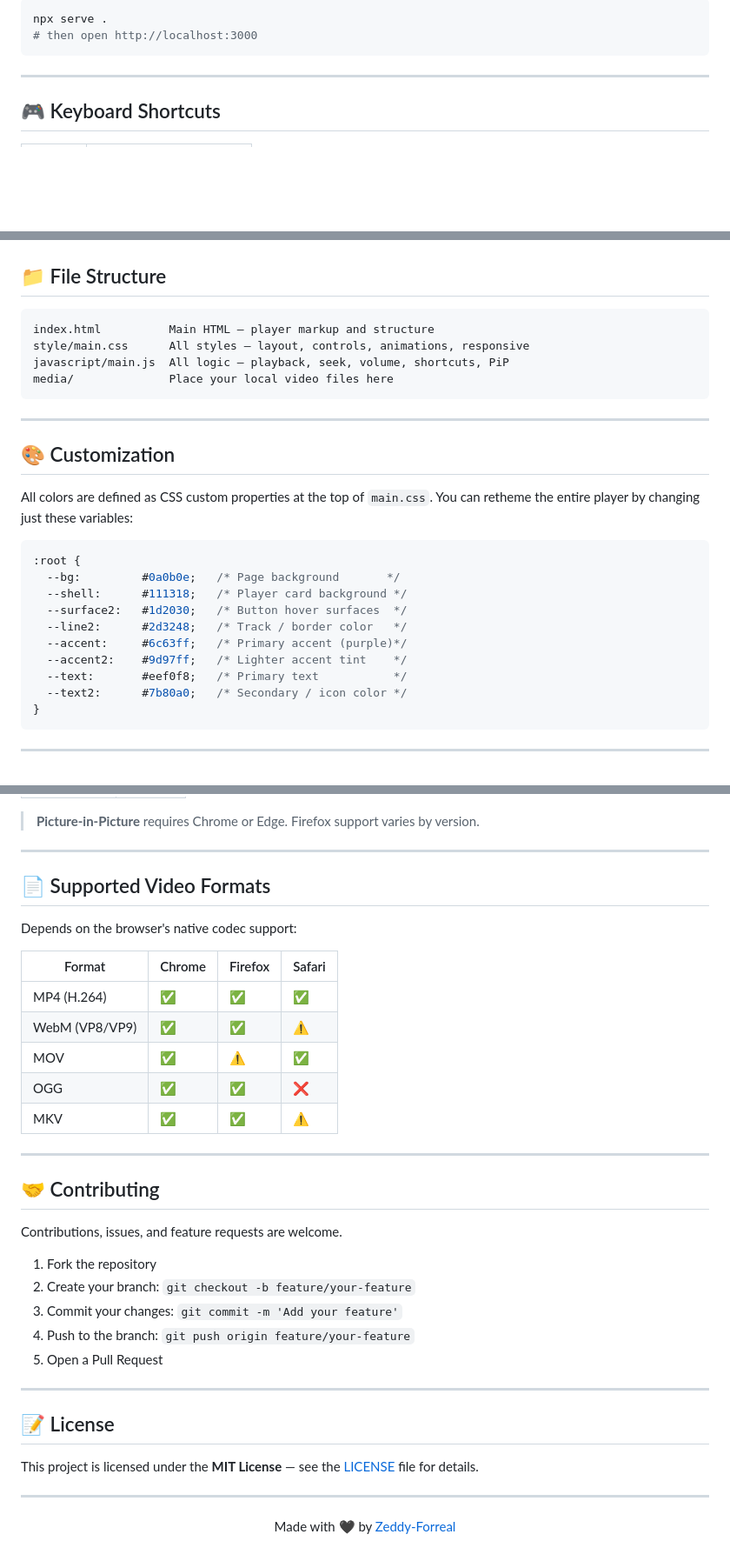
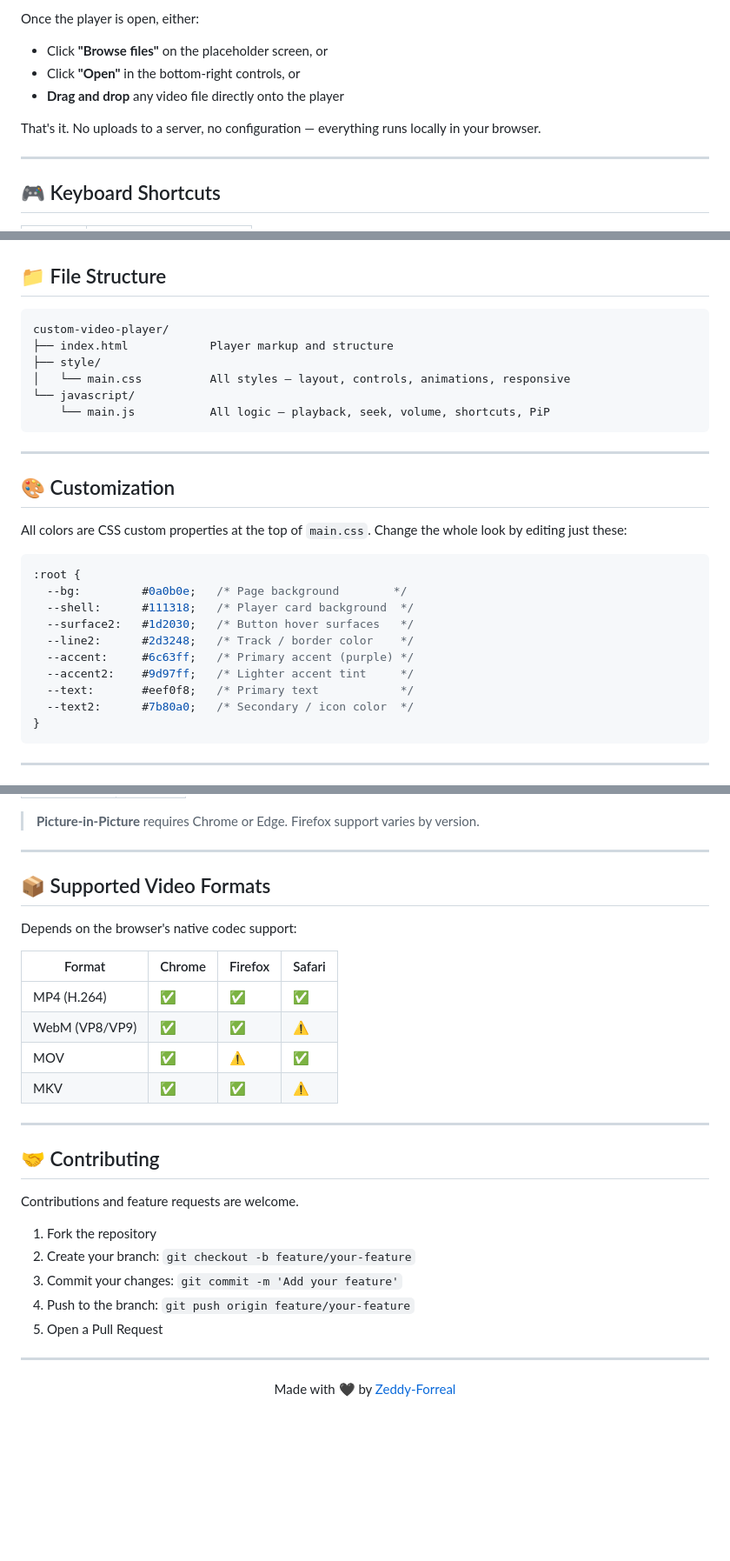
Before and after one commit to Zeddy-Forreal/custom-video-player, a Markdown page: README.md, 3 parts joined by grey strips. Shown at 87% size. Drawn GitHub-style; blank space fills up the shorter version.

````diff
--- a/README.md
+++ b/README.md
@@ -95,8 +62,10 @@ Or serve it locally for best results:
 
-```bash
-npx serve .
-# then open http://localhost:3000
-```
+Once the player is open, either:
+- Click **"Browse files"** on the placeholder screen, or
+- Click **"Open"** in the bottom-right controls, or
+- **Drag and drop** any video file directly onto the player
+
+That's it. No uploads to a server, no configuration — everything runs locally in your browser.
 
 ---
 
@@ -117,28 +86,30 @@ npx serve .
 ## 📁 File Structure
 
 ```
-index.html          Main HTML — player markup and structure
-style/main.css      All styles — layout, controls, animations, responsive
-javascript/main.js  All logic — playback, seek, volume, shortcuts, PiP
-media/              Place your local video files here
+custom-video-player/
+├── index.html            Player markup and structure
+├── style/
+│   └── main.css          All styles — layout, controls, animations, responsive
+└── javascript/
+    └── main.js           All logic — playback, seek, volume, shortcuts, PiP
 ```
 
 ---
 
 ## 🎨 Customization
 
-All colors are defined as CSS custom properties at the top of `main.css`. You can retheme the entire player by changing just these variables:
+All colors are CSS custom properties at the top of `main.css`. Change the whole look by editing just these:
 
 ```css
 :root {
-  --bg:         #0a0b0e;   /* Page background       */
-  --shell:      #111318;   /* Player card background */
-  --surface2:   #1d2030;   /* Button hover surfaces  */
-  --line2:      #2d3248;   /* Track / border color   */
-  --accent:     #6c63ff;   /* Primary accent (purple)*/
-  --accent2:    #9d97ff;   /* Lighter accent tint    */
-  --text:       #eef0f8;   /* Primary text           */
-  --text2:      #7b80a0;   /* Secondary / icon color */
+  --bg:         #0a0b0e;   /* Page background        */
+  --shell:      #111318;   /* Player card background  */
+  --surface2:   #1d2030;   /* Button hover surfaces   */
+  --line2:      #2d3248;   /* Track / border color    */
+  --accent:     #6c63ff;   /* Primary accent (purple) */
+  --accent2:    #9d97ff;   /* Lighter accent tint     */
+  --text:       #eef0f8;   /* Primary text            */
+  --text2:      #7b80a0;   /* Secondary / icon color  */
 }
 ```
 
@@ -157,7 +128,7 @@ All colors are defined as CSS custom properties at the top of `main.css`. You ca
 
 ---
 
-## 📄 Supported Video Formats
+## 📦 Supported Video Formats
 
 Depends on the browser's native codec support:
 
@@ -166,14 +137,13 @@ Depends on the browser's native codec support:
 | MP4 (H.264) | ✅ | ✅ | ✅ |
 | WebM (VP8/VP9) | ✅ | ✅ | ⚠️ |
 | MOV | ✅ | ⚠️ | ✅ |
-| OGG | ✅ | ✅ | ❌ |
 | MKV | ✅ | ✅ | ⚠️ |
 
 ---
 
 ## 🤝 Contributing
 
-Contributions, issues, and feature requests are welcome.
+Contributions and feature requests are welcome.
 
 1. Fork the repository
 2. Create your branch: `git checkout -b feature/your-feature`
@@ -183,12 +153,6 @@ Contributions, issues, and feature requests are welcome.
 
 ---
 
-## 📝 License
-
-This project is licensed under the **MIT License** — see the [LICENSE](LICENSE) file for details.
-
----
-
 <div align="center">
 
 Made with 🖤 by [Zeddy-Forreal](https://github.com/Zeddy-Forreal)
````
Also changed, not shown: other parts of README.md (+7 -40 lines).
